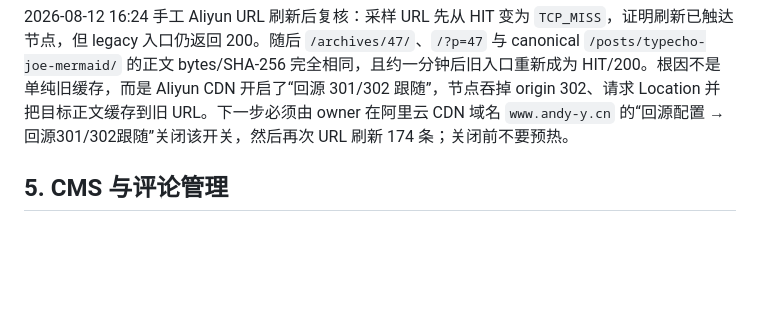
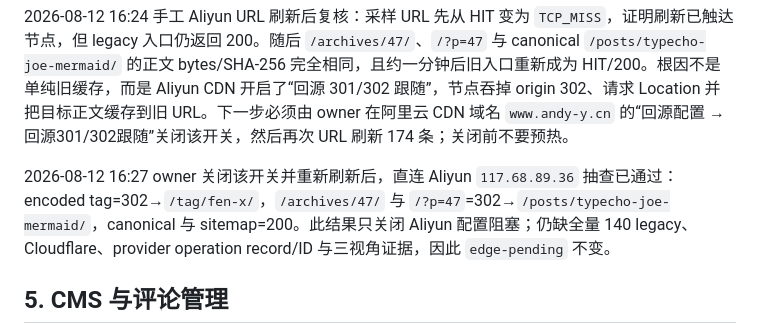
Before and after one commit to AndyYJF/andy-blog, a Markdown page: .planning/2026-08-05-stage10-cutover/HANDOFF-2026-08-12.md, the part around the change. Rendered like a GitHub page; blank space fills up the shorter version.

Commit message:
Record Aliyun redirect repair sample

```diff
--- a/.planning/2026-08-05-stage10-cutover/HANDOFF-2026-08-12.md
+++ b/.planning/2026-08-05-stage10-cutover/HANDOFF-2026-08-12.md
@@ -72,6 +72,8 @@
 结论：origin mapping 已修好，但边缘仍有旧缓存；`edge-pending` 是真实状态，301 仍禁止。
 
 2026-08-12 16:24 手工 Aliyun URL 刷新后复核：采样 URL 先从 HIT 变为 `TCP_MISS`，证明刷新已触达节点，但 legacy 入口仍返回 200。随后 `/archives/47/`、`/?p=47` 与 canonical `/posts/typecho-joe-mermaid/` 的正文 bytes/SHA-256 完全相同，且约一分钟后旧入口重新成为 HIT/200。根因不是单纯旧缓存，而是 Aliyun CDN 开启了“回源 301/302 跟随”，节点吞掉 origin 302、请求 Location 并把目标正文缓存到旧 URL。下一步必须由 owner 在阿里云 CDN 域名 `www.andy-y.cn` 的“回源配置 → 回源301/302跟随”关闭该开关，然后再次 URL 刷新 174 条；关闭前不要预热。
+
+2026-08-12 16:27 owner 关闭该开关并重新刷新后，直连 Aliyun `117.68.89.36` 抽查已通过：encoded tag=302→`/tag/fen-x/`，`/archives/47/` 与 `/?p=47`=302→`/posts/typecho-joe-mermaid/`，canonical 与 sitemap=200。此结果只关闭 Aliyun 配置阻塞；仍缺全量 140 legacy、Cloudflare、provider operation record/ID 与三视角证据，因此 `edge-pending` 不变。
 
 ## 5. CMS 与评论管理
 
```
Also changed, not shown: .planning/2026-08-05-stage10-cutover/findings.md (+1 -0 lines), .planning/2026-08-05-stage10-cutover/progress.md (+1 -0 lines).
